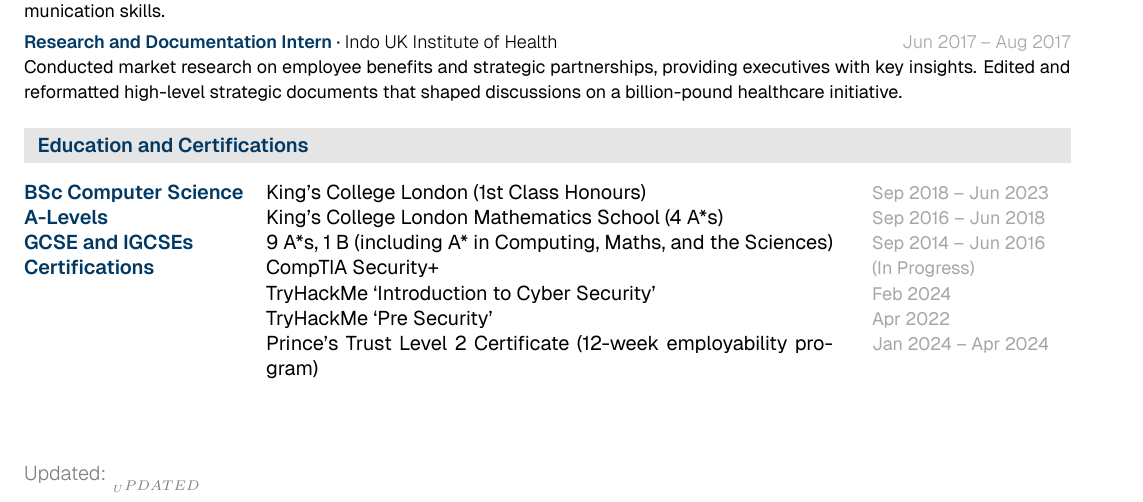
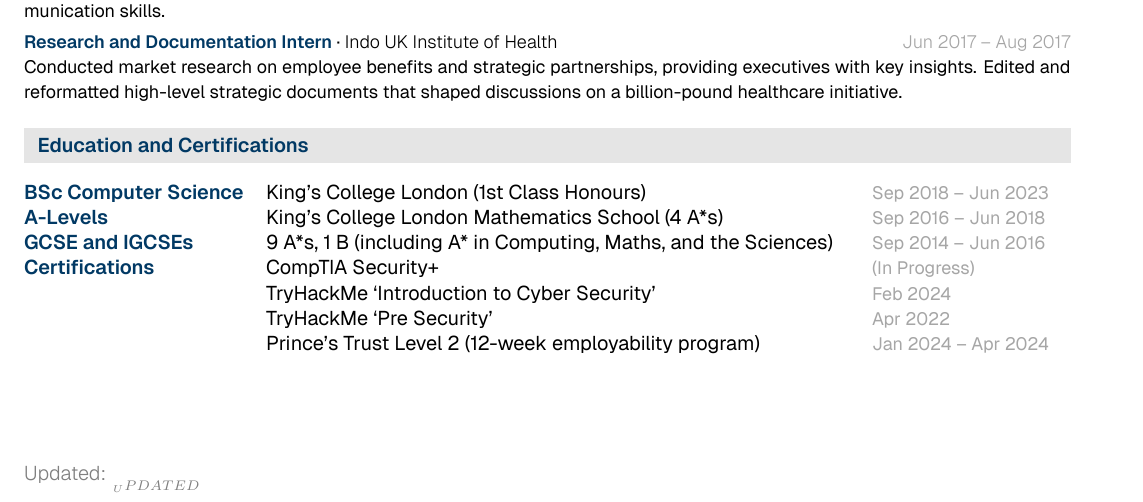
Before and after one commit to mbeardwell/mbeardwell.github.io, a LaTeX CV (src/cv/cv.tex): part of the page, cut so that both start at the same text. Compiled offline with XeLaTeX.

Commit message:
"autosave"

```diff
--- a/src/cv/cv.tex
+++ b/src/cv/cv.tex
@@ -152,7 +152,7 @@ Currently preparing for CompTIA Security+ to strengthen expertise in SOC workflo
 \textcolorbf{Certifications} & CompTIA Security+ & \metadatafmt{(In Progress)} \\
 ~ & TryHackMe `Introduction to Cyber Security' & \metadatafmt{Feb 2024} \\
 ~ & TryHackMe `Pre Security' & \metadatafmt{Apr 2022} \\
-~ & Prince's Trust Level 2 Certificate (12-week employability program) & \metadatafmt{Jan 2024 -- Apr 2024} \\
+~ & Prince's Trust Level 2 (12-week employability program) & \metadatafmt{Jan 2024 -- Apr 2024} \\
 \end{tabular*}
 \end{cvsection}
 
```
Also changed, not shown: 1 other file.
